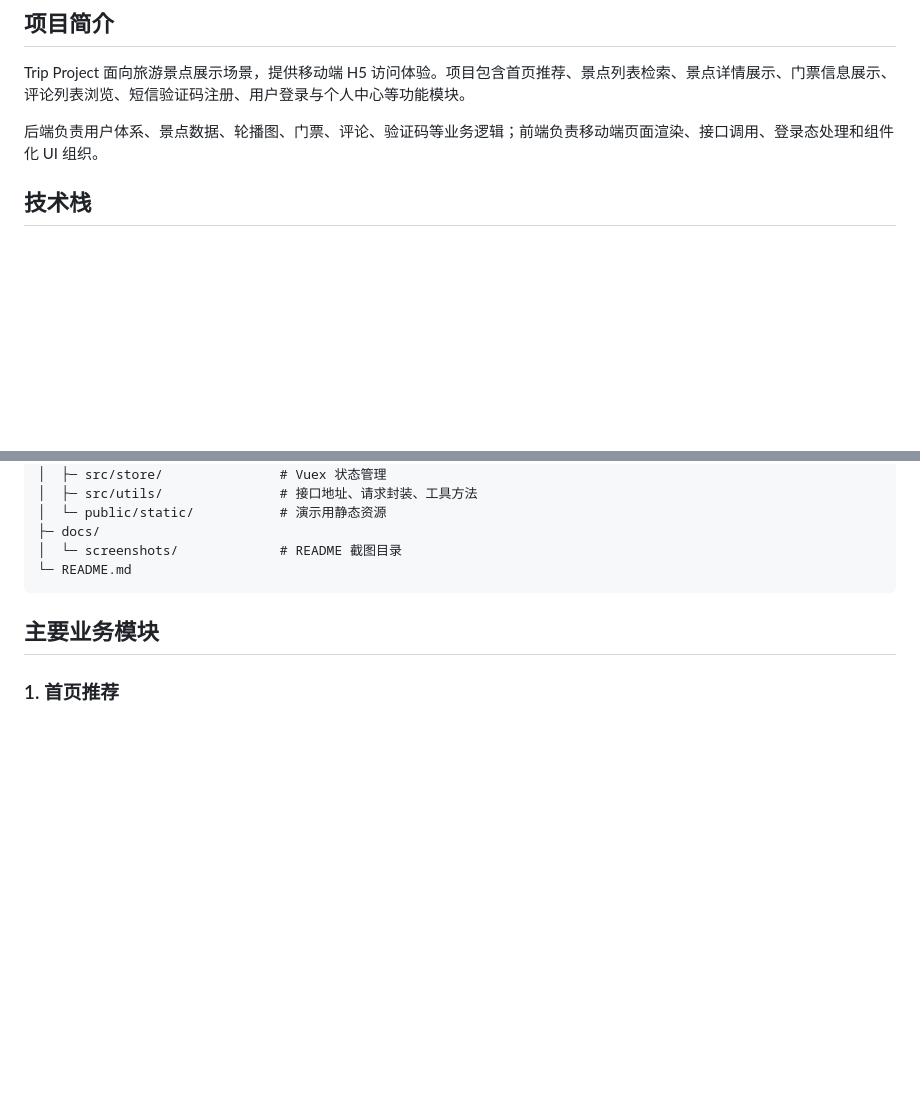
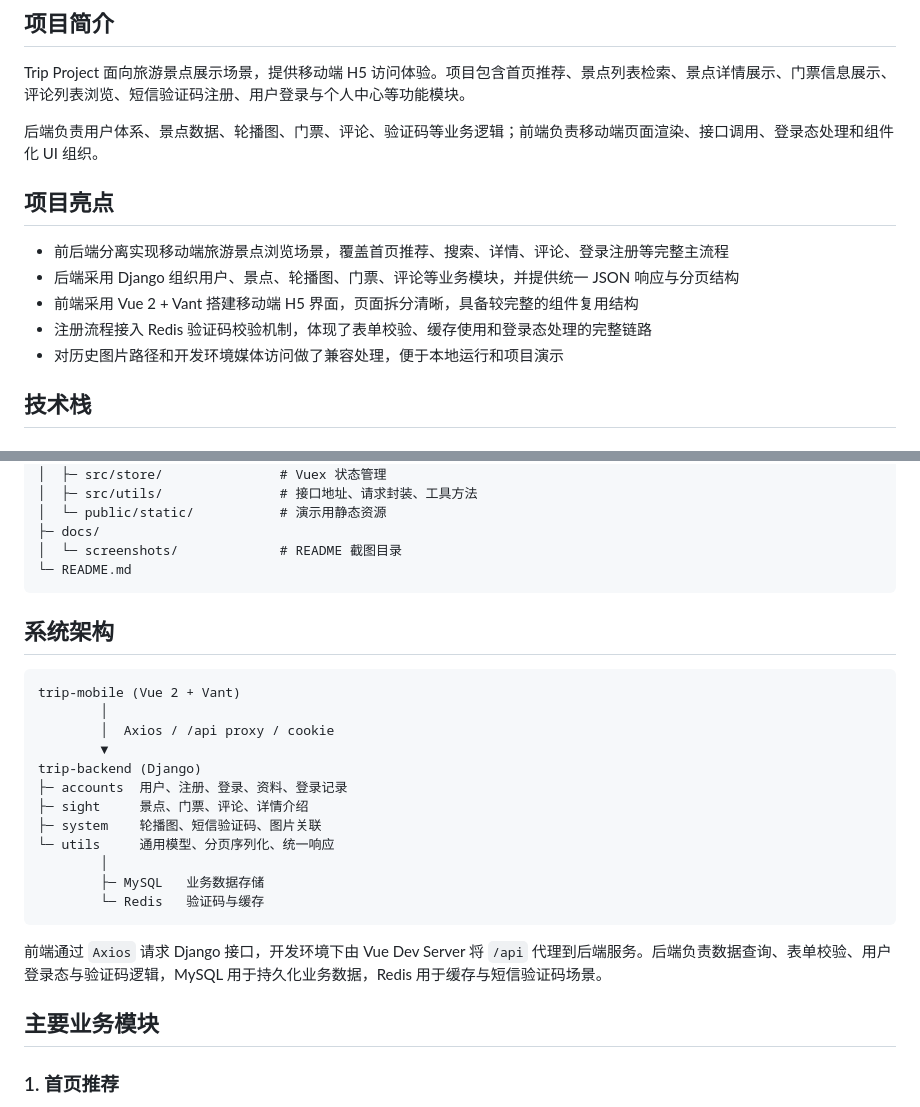
Before and after one commit to Goldrose-NPC/Trip-Project, a Markdown page: README.md, 2 parts joined by grey strips. Drawn GitHub-style; blank space fills up the shorter version.

Commit message:
Enhance README overview

````diff
--- a/README.md
+++ b/README.md
@@ -7,6 +7,14 @@
 Trip Project 面向旅游景点展示场景，提供移动端 H5 访问体验。项目包含首页推荐、景点列表检索、景点详情展示、门票信息展示、评论列表浏览、短信验证码注册、用户登录与个人中心等功能模块。
 
 后端负责用户体系、景点数据、轮播图、门票、评论、验证码等业务逻辑；前端负责移动端页面渲染、接口调用、登录态处理和组件化 UI 组织。
+
+## 项目亮点
+
+- 前后端分离实现移动端旅游景点浏览场景，覆盖首页推荐、搜索、详情、评论、登录注册等完整主流程
+- 后端采用 Django 组织用户、景点、轮播图、门票、评论等业务模块，并提供统一 JSON 响应与分页结构
+- 前端采用 Vue 2 + Vant 搭建移动端 H5 界面，页面拆分清晰，具备较完整的组件复用结构
+- 注册流程接入 Redis 验证码校验机制，体现了表单校验、缓存使用和登录态处理的完整链路
+- 对历史图片路径和开发环境媒体访问做了兼容处理，便于本地运行和项目演示
 
 ## 技术栈
 
@@ -74,6 +82,25 @@ Trip/
 │  └─ screenshots/             # README 截图目录
 └─ README.md
 ```
+
+## 系统架构
+
+```text
+trip-mobile (Vue 2 + Vant)
+        │
+        │  Axios / /api proxy / cookie
+        ▼
+trip-backend (Django)
+├─ accounts  用户、注册、登录、资料、登录记录
+├─ sight     景点、门票、评论、详情介绍
+├─ system    轮播图、短信验证码、图片关联
+└─ utils     通用模型、分页序列化、统一响应
+        │
+        ├─ MySQL   业务数据存储
+        └─ Redis   验证码与缓存
+```
+
+前端通过 `Axios` 请求 Django 接口，开发环境下由 Vue Dev Server 将 `/api` 代理到后端服务。后端负责数据查询、表单校验、用户登录态与验证码逻辑，MySQL 用于持久化业务数据，Redis 用于缓存与短信验证码场景。
 
 ## 主要业务模块
 
````
